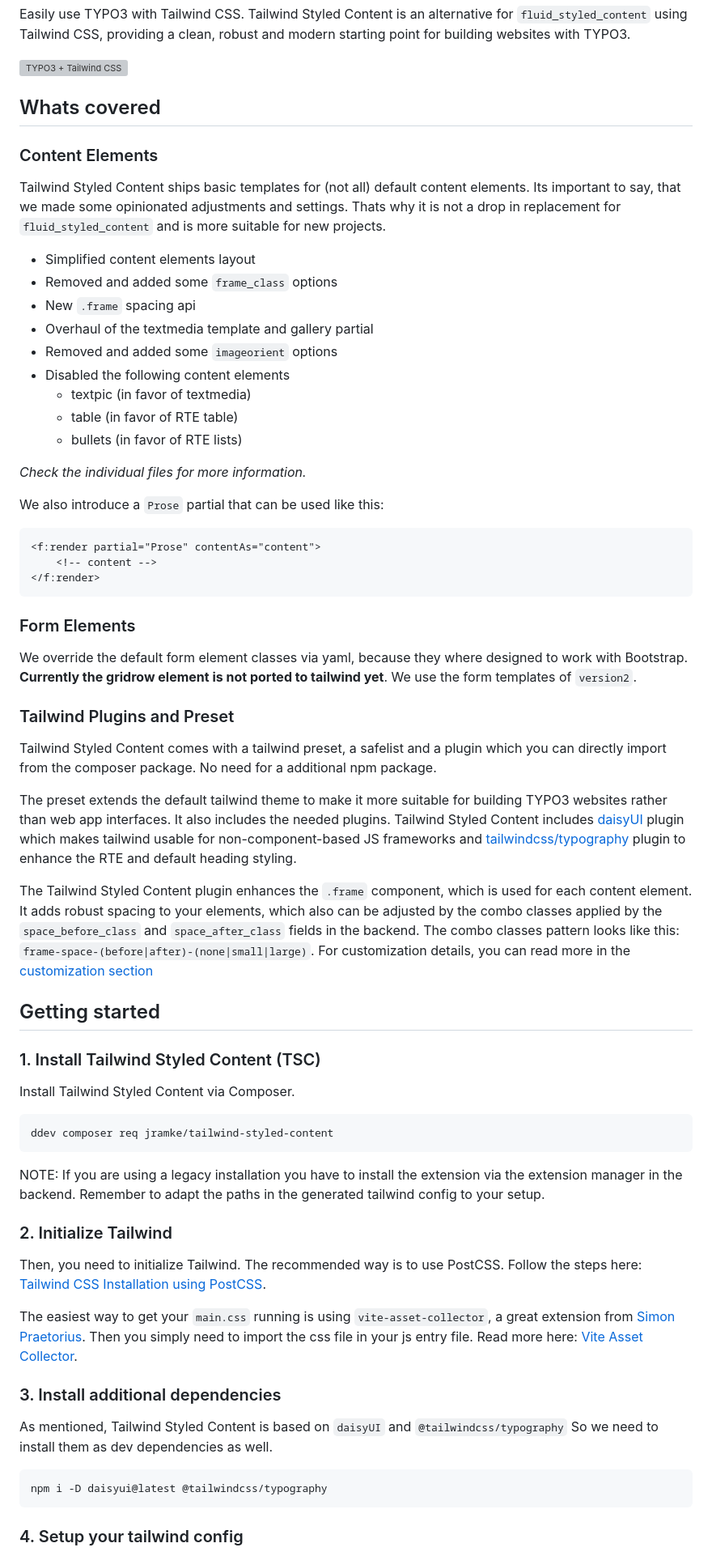
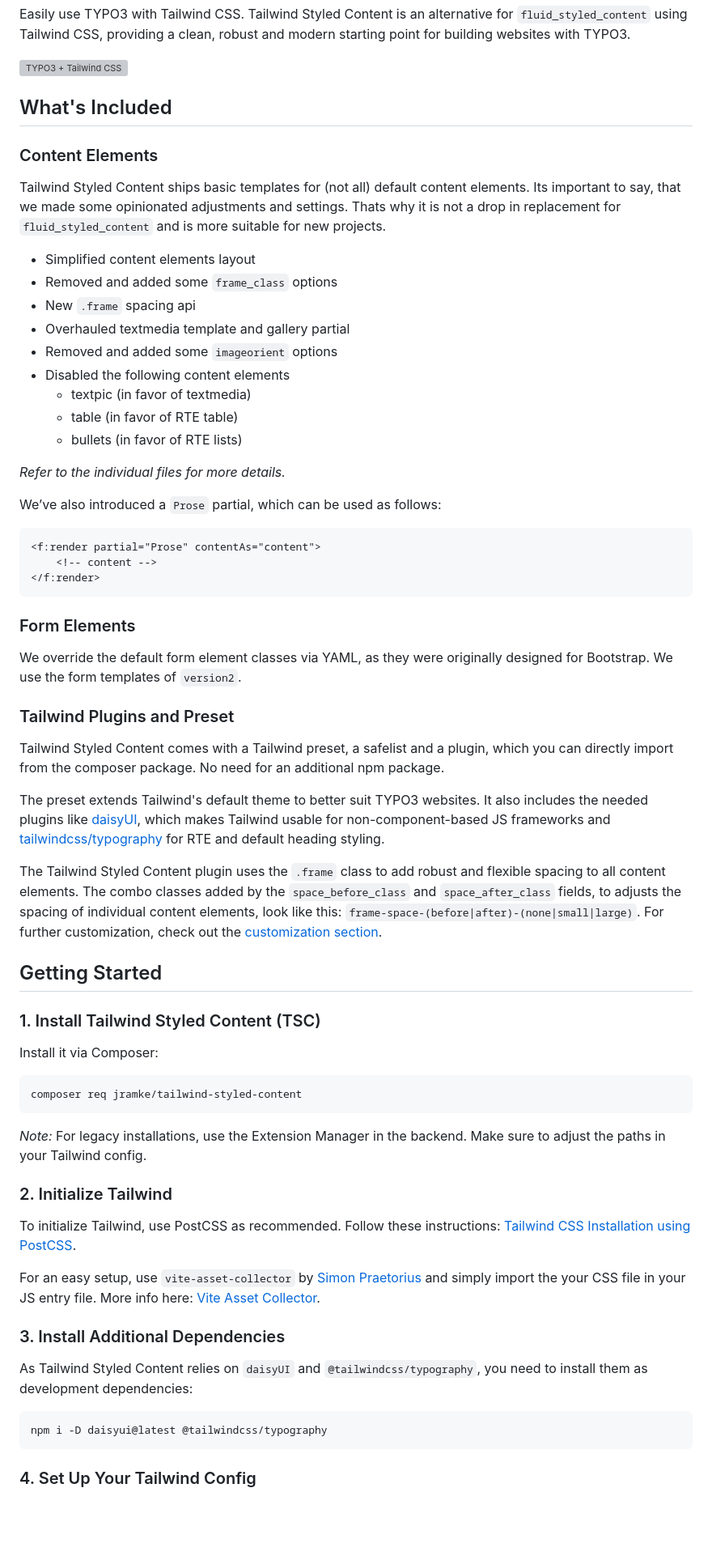
Before and after one commit to jramke/tailwind_styled_content, a Markdown page: README.md, the part around one of its changes. Shown at 81% size. Rendered like a GitHub page; blank space fills up the shorter version; grey boxes are pictures that could not be loaded.

````diff
--- a/README.md
+++ b/README.md
@@ -4,7 +9,7 @@ Easily use TYPO3 with Tailwind CSS. Tailwind Styled Content is an alternative fo
 
 ![TYPO3 + Tailwind CSS](https://github.com/user-attachments/assets/a2819c93-4682-4e61-9486-03519adad2ad)
 
-## Whats covered
+## What's Included
 
 ### Content Elements
 
@@ -12,16 +17,16 @@ Tailwind Styled Content ships basic templates for (not all) default content elem
 - Simplified content elements layout
 - Removed and added some `frame_class` options
 - New `.frame` spacing api
-- Overhaul of the textmedia template and gallery partial
+- Overhauled textmedia template and gallery partial
 - Removed and added some `imageorient` options
 - Disabled the following content elements
     - textpic (in favor of textmedia)
     - table (in favor of RTE table)
     - bullets (in favor of RTE lists)
 
-*Check the individual files for more information.*
+*Refer to the individual files for more details.*
 
-We also introduce a `Prose` partial that can be used like this:
+We’ve also introduced a `Prose` partial, which can be used as follows:
 
 ```html
 <f:render partial="Prose" contentAs="content">
@@ -31,38 +36,41 @@ We also introduce a `Prose` partial that can be used like this:
 
 ### Form Elements
 
-We override the default form element classes via yaml, because they where designed to work with Bootstrap. **Currently the gridrow element is not ported to tailwind yet**. We use the form templates of `version2`.
+We override the default form element classes via YAML, as they were originally designed for Bootstrap. We use the form templates of `version2`.
 
 ### Tailwind Plugins and Preset
 
-Tailwind Styled Content comes with a tailwind preset, a safelist and a plugin which you can directly import from the composer package. No need for a additional npm package.
+Tailwind Styled Content comes with a Tailwind preset, a safelist and a plugin, which you can directly import from the composer package. No need for an additional npm package.
 
-The preset extends the default tailwind theme to make it more suitable for building TYPO3 websites rather than web app interfaces. It also includes the needed plugins. Tailwind Styled Content includes [daisyUI](https://daisyui.com/) plugin which makes tailwind usable for non-component-based JS frameworks and [tailwindcss/typography](https://tailwindcss.com/docs/typography-plugin) plugin to enhance the RTE and default heading styling.
+The preset extends Tailwind's default theme to better suit TYPO3 websites. It also includes the needed plugins like [daisyUI](https://daisyui.com/), which makes Tailwind usable for non-component-based JS frameworks and [tailwindcss/typography](https://tailwindcss.com/docs/typography-plugin) for RTE and default heading styling.
 
-The Tailwind Styled Content plugin enhances the `.frame` component, which is used for each content element. It adds robust spacing to your elements, which also can be adjusted by the combo classes applied by the `space_before_class` and `space_after_class` fields in the backend. The combo classes pattern looks like this: `frame-space-(before|after)-(none|small|large)`. For customization details, you can read more in the [customization section](#customization)
+The Tailwind Styled Content plugin uses the `.frame` class to add robust and flexible spacing to all content elements. The combo classes added by the `space_before_class` and `space_after_class` fields, to adjusts the spacing of individual content elements, look like this: `frame-space-(before|after)-(none|small|large)`. For further customization, check out the [customization section](#customization).
 
-## Getting started
+## Getting Started
 
 ### 1. Install Tailwind Styled Content (TSC)
 
-Install Tailwind Styled Content via Composer.
+Install it via Composer:
+
 ```bash
-ddev composer req jramke/tailwind-styled-content
+composer req jramke/tailwind-styled-content
 ```
-NOTE: If you are using a legacy installation you have to install the extension via the extension manager in the backend. Remember to adapt the paths in the generated tailwind config to your setup.
+
+*Note:* For legacy installations, use the Extension Manager in the backend. Make sure to adjust the paths in your Tailwind config.
 
 ### 2. Initialize Tailwind
 
-Then, you need to initialize Tailwind. The recommended way is to use PostCSS. Follow the steps here: [Tailwind CSS Installation using PostCSS](https://tailwindcss.com/docs/installation/using-postcss).
+To initialize Tailwind, use PostCSS as recommended. Follow these instructions: [Tailwind CSS Installation using PostCSS](https://tailwindcss.com/docs/installation/using-postcss).
 
-The easiest way to get your `main.css` running is using `vite-asset-collector`, a great extension from [Simon Praetorius](https://github.com/s2b). Then you simply need to  import the css file in your js entry file. Read more here: [Vite Asset Collector](https://github.com/s2b/vite-asset-collector).
+For an easy setup, use `vite-asset-collector` by [Simon Praetorius](https://github.com/s2b) and simply import the your CSS file in your JS entry file. More info here: [Vite Asset Collector](https://github.com/s2b/vite-asset-collector).
 
-### 3. Install additional dependencies
+### 3. Install Additional Dependencies
 
-As mentioned, Tailwind Styled Content is based on `daisyUI` and `@tailwindcss/typography` So we need to install them as dev dependencies as well.
+As Tailwind Styled Content relies on `daisyUI` and `@tailwindcss/typography`, you need to install them as development dependencies:
+
 ```bash
 npm i -D daisyui@latest @tailwindcss/typography
 ```
 
-### 4. Setup your tailwind config
+### 4. Set Up Your Tailwind Config
 
````
Also changed, not shown: other parts of README.md (+30 -16 lines).
